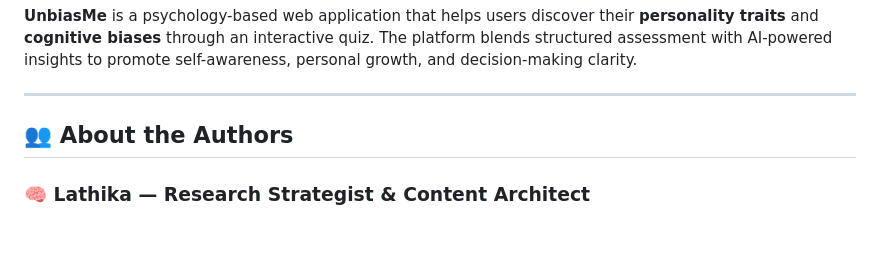
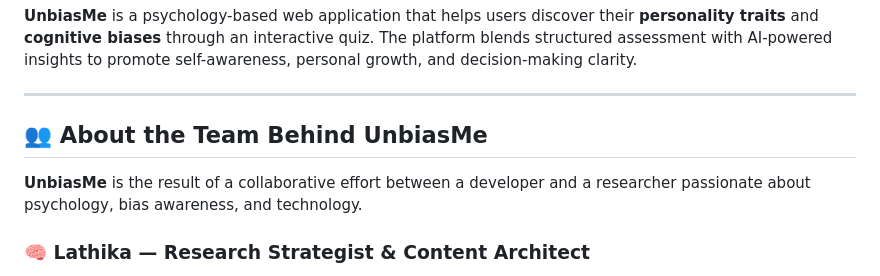
Before and after one commit to Sooriya04/unbiasme, a Markdown page: README.md, the part around the change. Drawn GitHub-style; blank space fills up the shorter version.

```diff
--- a/README.md
+++ b/README.md
@@ -4,7 +4,8 @@
 
 ---
 
-## 👥 About the Authors
+## 👥 About the Team Behind UnbiasMe
+**UnbiasMe** is the result of a collaborative effort between a developer and a researcher passionate about psychology, bias awareness, and technology.
 
 ### 🧠 Lathika — Research Strategist & Content Architect
 
```
